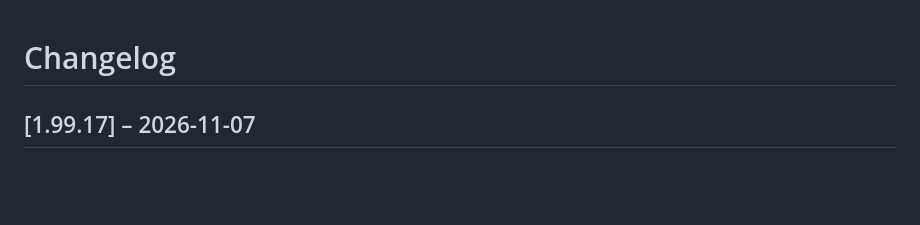
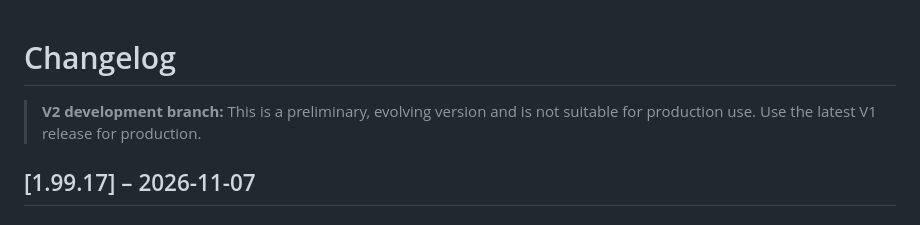
Before and after one commit to Gemelon/EBCTester, a Markdown page: CHANGELOG.md, the part around the change. Rendered like a GitHub page; blank space fills up the shorter version.

Commit message:
Document preliminary V2 status in changelog
Reinforce that the V2 development branch is not production-ready.

Co-authored-by: Copilot <223556219+Copilot@users.noreply.github.com>

```diff
--- a/CHANGELOG.md
+++ b/CHANGELOG.md
@@ -2,6 +2,9 @@
      SPDX-License-Identifier: Apache-2.0 -->
 
 # Changelog
+
+> **V2 development branch:** This is a preliminary, evolving version and is
+> not suitable for production use. Use the latest V1 release for production.
 
 ## [1.99.17] – 2026-11-07
 
```
